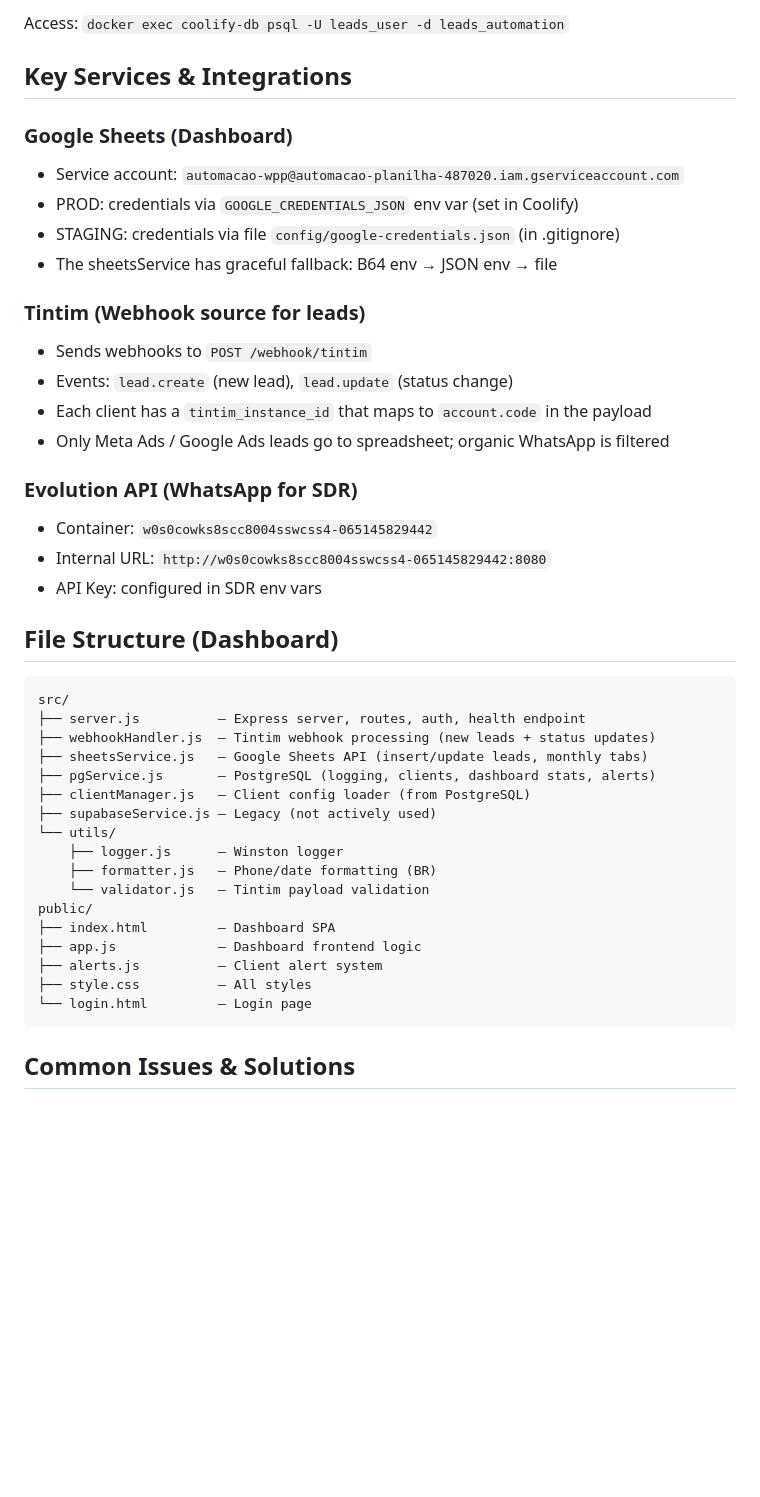
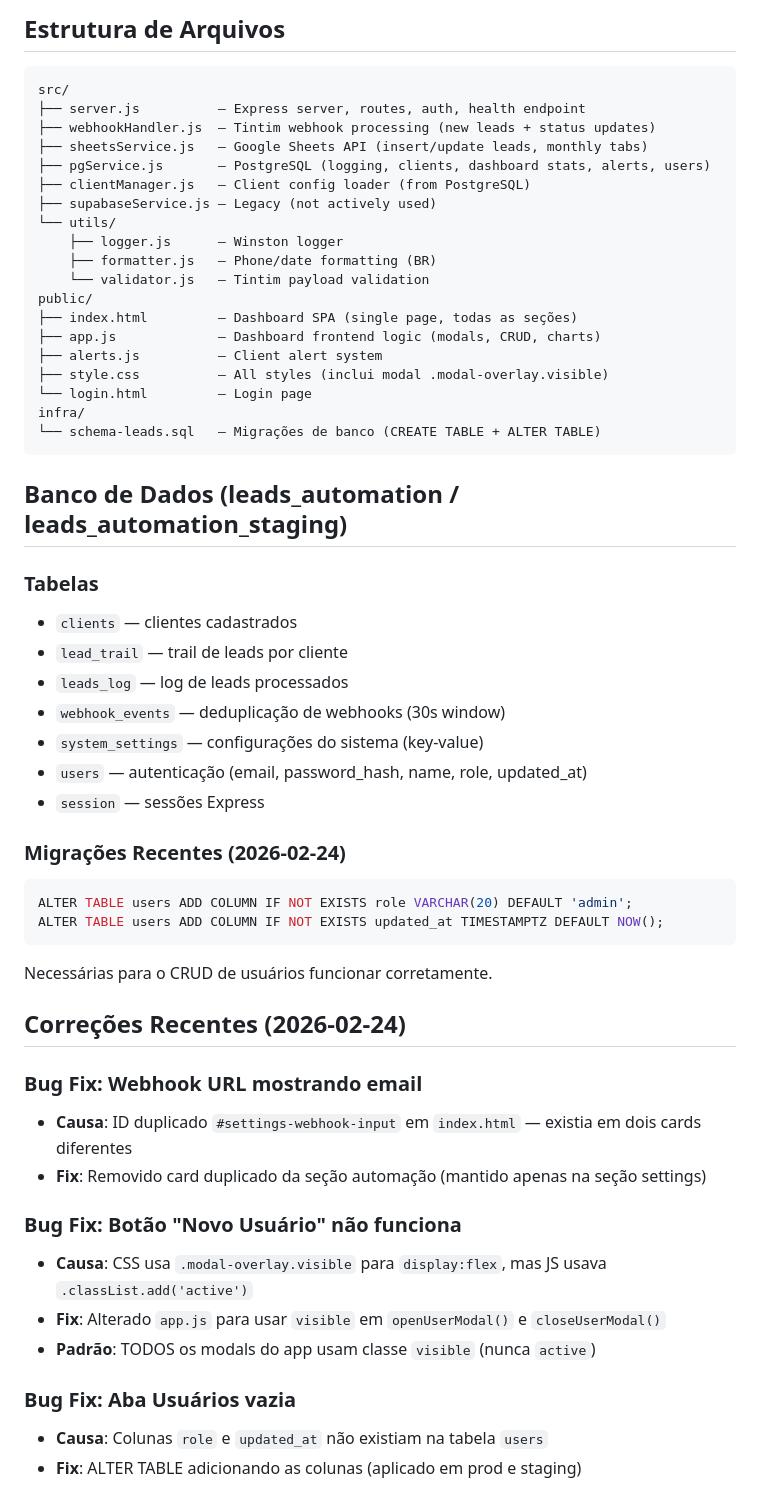
Before and after one commit to vsvnus/automacao-lucari, a Markdown page: CLAUDE.md, the part around one of its changes. Rendered like a GitHub page; blank space fills up the shorter version.

````diff
--- a/CLAUDE.md
+++ b/CLAUDE.md
@@ -121,32 +75,11 @@ Antes de cada `git push`, verifique:
-Access: `docker exec coolify-db psql -U leads_user -d leads_automation`
-
-## Key Services & Integrations
-
-### Google Sheets (Dashboard)
-- Service account: `automacao-wpp@automacao-planilha-487020.iam.gserviceaccount.com`
-- PROD: credentials via `GOOGLE_CREDENTIALS_JSON` env var (set in Coolify)
-- STAGING: credentials via file `config/google-credentials.json` (in .gitignore)
-- The sheetsService has graceful fallback: B64 env → JSON env → file
-
-### Tintim (Webhook source for leads)
-- Sends webhooks to `POST /webhook/tintim`
-- Events: `lead.create` (new lead), `lead.update` (status change)
-- Each client has a `tintim_instance_id` that maps to `account.code` in the payload
-- Only Meta Ads / Google Ads leads go to spreadsheet; organic WhatsApp is filtered
-
-### Evolution API (WhatsApp for SDR)
-- Container: `w0s0cowks8scc8004sswcss4-065145829442`
-- Internal URL: `http://w0s0cowks8scc8004sswcss4-065145829442:8080`
-- API Key: configured in SDR env vars
-
-## File Structure (Dashboard)
+## Estrutura de Arquivos
 
 ```
 src/
 ├── server.js          — Express server, routes, auth, health endpoint
 ├── webhookHandler.js  — Tintim webhook processing (new leads + status updates)
 ├── sheetsService.js   — Google Sheets API (insert/update leads, monthly tabs)
-├── pgService.js       — PostgreSQL (logging, clients, dashboard stats, alerts)
+├── pgService.js       — PostgreSQL (logging, clients, dashboard stats, alerts, users)
 ├── clientManager.js   — Client config loader (from PostgreSQL)
 ├── supabaseService.js — Legacy (not actively used)
 └── utils/
@@ -154,11 +87,45 @@ src/
     ├── formatter.js   — Phone/date formatting (BR)
     └── validator.js   — Tintim payload validation
 public/
-├── index.html         — Dashboard SPA
-├── app.js             — Dashboard frontend logic
+├── index.html         — Dashboard SPA (single page, todas as seções)
+├── app.js             — Dashboard frontend logic (modals, CRUD, charts)
 ├── alerts.js          — Client alert system
-├── style.css          — All styles
+├── style.css          — All styles (inclui modal .modal-overlay.visible)
 └── login.html         — Login page
+infra/
+└── schema-leads.sql   — Migrações de banco (CREATE TABLE + ALTER TABLE)
 ```
 
-## Common Issues & Solutions
+## Banco de Dados (leads_automation / leads_automation_staging)
+
+### Tabelas
+- `clients` — clientes cadastrados
+- `lead_trail` — trail de leads por cliente
+- `leads_log` — log de leads processados
+- `webhook_events` — deduplicação de webhooks (30s window)
+- `system_settings` — configurações do sistema (key-value)
+- `users` — autenticação (email, password_hash, name, role, updated_at)
+- `session` — sessões Express
+
+### Migrações Recentes (2026-02-24)
+```sql
+ALTER TABLE users ADD COLUMN IF NOT EXISTS role VARCHAR(20) DEFAULT 'admin';
+ALTER TABLE users ADD COLUMN IF NOT EXISTS updated_at TIMESTAMPTZ DEFAULT NOW();
+```
+Necessárias para o CRUD de usuários funcionar corretamente.
+
+## Correções Recentes (2026-02-24)
+
+### Bug Fix: Webhook URL mostrando email
+- **Causa**: ID duplicado `#settings-webhook-input` em `index.html` — existia em dois cards diferentes
+- **Fix**: Removido card duplicado da seção automação (mantido apenas na seção settings)
+
+### Bug Fix: Botão "Novo Usuário" não funciona
+- **Causa**: CSS usa `.modal-overlay.visible` para `display:flex`, mas JS usava `.classList.add('active')`
+- **Fix**: Alterado `app.js` para usar `visible` em `openUserModal()` e `closeUserModal()`
+- **Padrão**: TODOS os modals do app usam classe `visible` (nunca `active`)
+
+### Bug Fix: Aba Usuários vazia
+- **Causa**: Colunas `role` e `updated_at` não existiam na tabela `users`
+- **Fix**: ALTER TABLE adicionando as colunas (aplicado em prod e staging)
+
````
Also changed, not shown: other parts of CLAUDE.md (+61 -91 lines).
